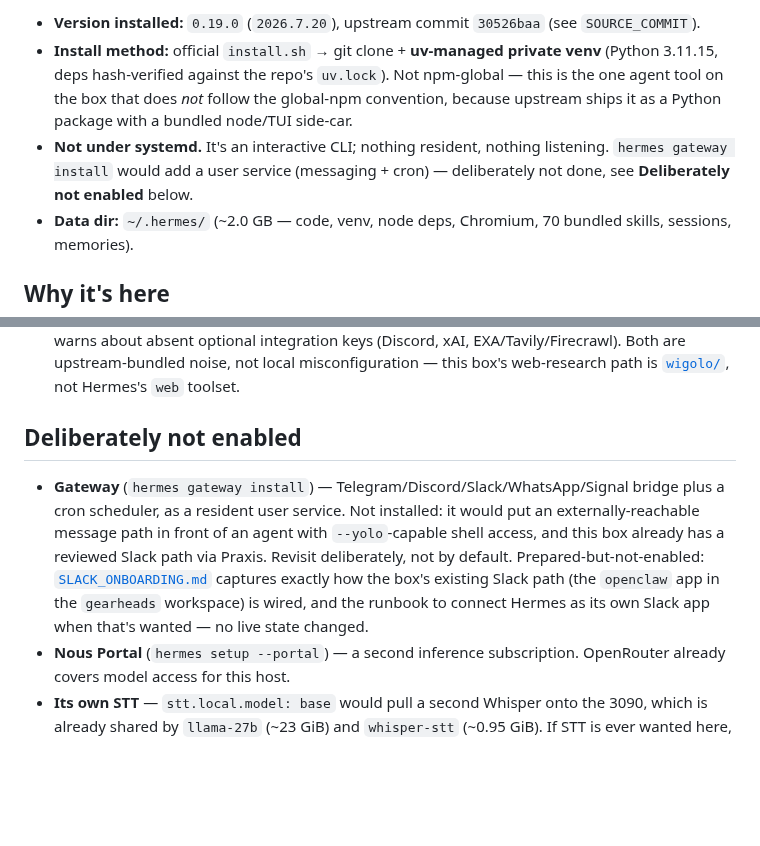
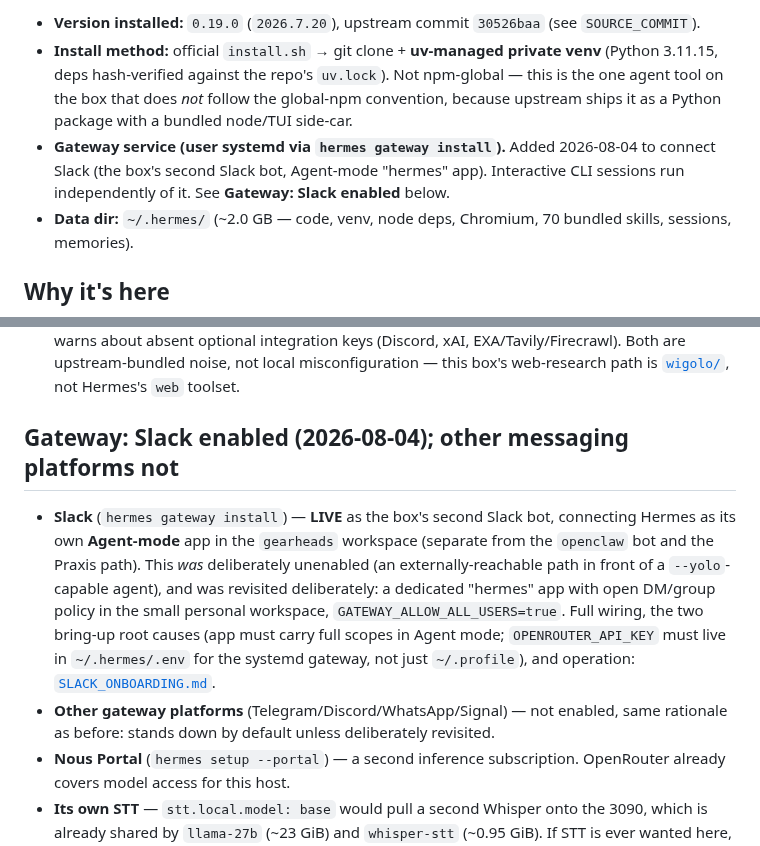
Before and after one commit to halbritt/infra, a Markdown page: hermes/README.md, 2 parts joined by grey strips. Drawn GitHub-style; blank space fills up the shorter version.

```diff
--- a/hermes/README.md
+++ b/hermes/README.md
@@ -11,9 +11,9 @@ gateway. Installed on `proximal` **2026-07-28** as a third local agent harness a
   (Python 3.11.15, deps hash-verified against the repo's `uv.lock`). Not npm-global — this
   is the one agent tool on the box that does *not* follow the global-npm convention,
   because upstream ships it as a Python package with a bundled node/TUI side-car.
-- **Not under systemd.** It's an interactive CLI; nothing resident, nothing listening.
-  `hermes gateway install` would add a user service (messaging + cron) — deliberately
-  not done, see **Deliberately not enabled** below.
+- **Gateway service (user systemd via `hermes gateway install`).** Added 2026-08-04
+  to connect Slack (the box's second Slack bot, Agent-mode "hermes" app). Interactive
+  CLI sessions run independently of it. See **Gateway: Slack enabled** below.
 - **Data dir:** `~/.hermes/` (~2.0 GB — code, venv, node deps, Chromium, 70 bundled skills,
   sessions, memories).
 
@@ -120,15 +120,19 @@ Credentials are **not** in either file. `OPENROUTER_API_KEY` is already exported
   Both are upstream-bundled noise, not local misconfiguration — this box's web-research
   path is [`wigolo/`](../wigolo/README.md), not Hermes's `web` toolset.
 
-## Deliberately not enabled
+## Gateway: Slack enabled (2026-08-04); other messaging platforms not
 
-- **Gateway** (`hermes gateway install`) — Telegram/Discord/Slack/WhatsApp/Signal bridge plus
-  a cron scheduler, as a resident user service. Not installed: it would put an
-  externally-reachable message path in front of an agent with `--yolo`-capable shell access,
-  and this box already has a reviewed Slack path via Praxis. Revisit deliberately, not by default.
-  Prepared-but-not-enabled: [`SLACK_ONBOARDING.md`](SLACK_ONBOARDING.md) captures exactly how the
-  box's existing Slack path (the `openclaw` app in the `gearheads` workspace) is wired, and the
-  runbook to connect Hermes as its own Slack app when that's wanted — no live state changed.
+- **Slack** (`hermes gateway install`) — **LIVE** as the box's second Slack bot,
+  connecting Hermes as its own **Agent-mode** app in the `gearheads` workspace
+  (separate from the `openclaw` bot and the Praxis path). This *was* deliberately
+  unenabled (an externally-reachable path in front of a `--yolo`-capable agent),
+  and was revisited deliberately: a dedicated "hermes" app with open DM/group
+  policy in the small personal workspace, `GATEWAY_ALLOW_ALL_USERS=true`.
+  Full wiring, the two bring-up root causes (app must carry full scopes in Agent
+  mode; `OPENROUTER_API_KEY` must live in `~/.hermes/.env` for the systemd
+  gateway, not just `~/.profile`), and operation: [`SLACK_ONBOARDING.md`](SLACK_ONBOARDING.md).
+- **Other gateway platforms** (Telegram/Discord/WhatsApp/Signal) — not enabled,
+  same rationale as before: stands down by default unless deliberately revisited.
 - **Nous Portal** (`hermes setup --portal`) — a second inference subscription. OpenRouter
   already covers model access for this host.
 - **Its own STT** — `stt.local.model: base` would pull a second Whisper onto the 3090, which
```
Also changed, not shown: CHANGELOG.md (+29 -0 lines), hermes/SLACK_ONBOARDING.md (+39 -2 lines).
